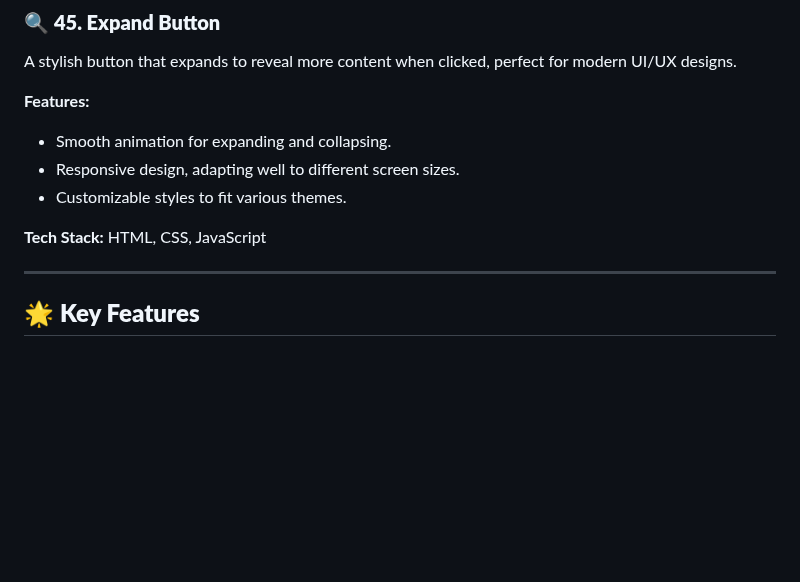
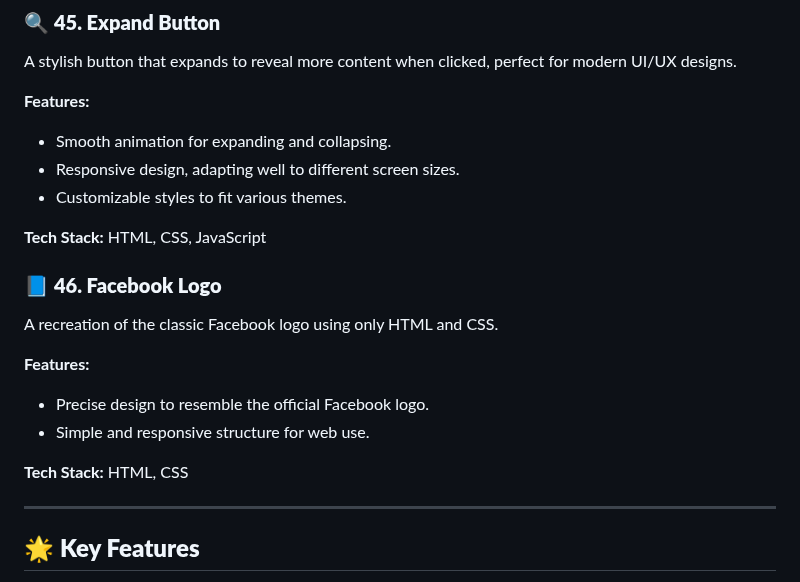
Before and after one commit to dhiwinsamrich/Web_Development_Mini_Projects, a Markdown page: README.md, the part around the change. Drawn GitHub-style; blank space fills up the shorter version.

```diff
--- a/README.md
+++ b/README.md
@@ -532,6 +532,15 @@ A stylish button that expands to reveal more content when clicked, perfect for m
 
 **Tech Stack:** HTML, CSS, JavaScript
 
+### 📘 **46. Facebook Logo**
+A recreation of the classic Facebook logo using only HTML and CSS.
+
+**Features:**
+- Precise design to resemble the official Facebook logo.
+- Simple and responsive structure for web use.
+
+**Tech Stack:** HTML, CSS
+
 ---
 
 ## 🌟 **Key Features**
```
